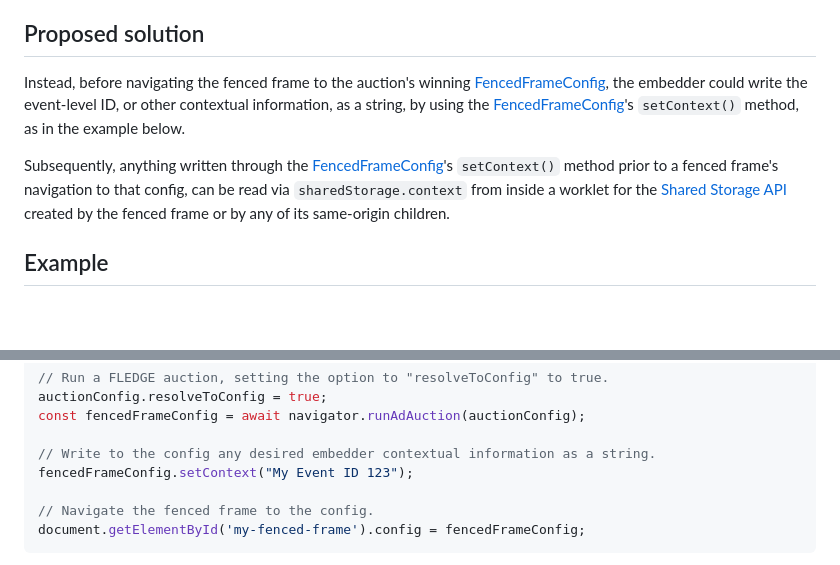
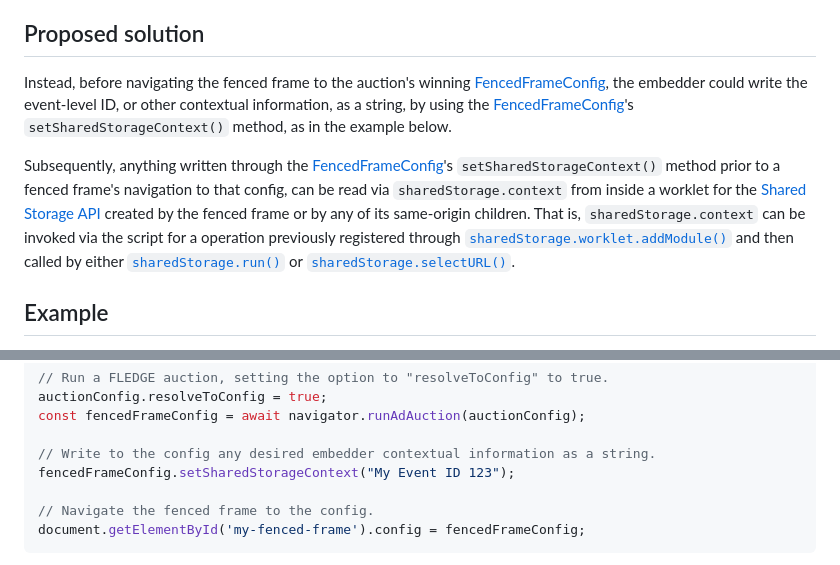
Before and after one commit to WICG/fenced-frame, a Markdown page: explainer/fenced_frame_config_context.md, 2 parts joined by grey strips. GitHub-like rendering; blank space fills up the shorter version.

```diff
--- a/explainer/fenced_frame_config_context.md
+++ b/explainer/fenced_frame_config_context.md
@@ -8,9 +8,9 @@ In a scenario where the input URLs for the fenced frame are required to be k-ano
 
 ## Proposed solution
 
-Instead, before navigating the fenced frame to the auction's winning [FencedFrameConfig](https://github.com/WICG/fenced-frame/blob/master/explainer/fenced_frame_config.md), the embedder could write the event-level ID, or other contextual information, as a string, by using the [FencedFrameConfig](https://github.com/WICG/fenced-frame/blob/master/explainer/fenced_frame_config.md)'s `setContext()` method, as in the example below.
+Instead, before navigating the fenced frame to the auction's winning [FencedFrameConfig](https://github.com/WICG/fenced-frame/blob/master/explainer/fenced_frame_config.md), the embedder could write the event-level ID, or other contextual information, as a string, by using the [FencedFrameConfig](https://github.com/WICG/fenced-frame/blob/master/explainer/fenced_frame_config.md)'s `setSharedStorageContext()` method, as in the example below.
 
-Subsequently, anything written through the [FencedFrameConfig](https://github.com/WICG/fenced-frame/blob/master/explainer/fenced_frame_config.md)'s `setContext()` method prior to a fenced frame's navigation to that config, can be read via `sharedStorage.context` from inside a worklet for the [Shared Storage API](https://github.com/WICG/shared-storage) created by the fenced frame or by any of its same-origin children.
+Subsequently, anything written through the [FencedFrameConfig](https://github.com/WICG/fenced-frame/blob/master/explainer/fenced_frame_config.md)'s `setSharedStorageContext()` method prior to a fenced frame's navigation to that config, can be read via `sharedStorage.context` from inside a worklet for the [Shared Storage API](https://github.com/WICG/shared-storage) created by the fenced frame or by any of its same-origin children. That is, `sharedStorage.context` can be invoked via the script for a operation previously registered through [`sharedStorage.worklet.addModule()`](https://github.com/WICG/shared-storage/tree/main#outside-the-worklet) and then called by either [`sharedStorage.run()`](https://github.com/WICG/shared-storage/tree/main#outside-the-worklet) or [`sharedStorage.selectURL()`](https://github.com/WICG/shared-storage/tree/main#outside-the-worklet).
 
 ## Example
 
@@ -27,7 +27,7 @@ auctionConfig.resolveToConfig = true;
 const fencedFrameConfig = await navigator.runAdAuction(auctionConfig);
 
 // Write to the config any desired embedder contextual information as a string.
-fencedFrameConfig.setContext("My Event ID 123");
+fencedFrameConfig.setSharedStorageContext("My Event ID 123");
 
 // Navigate the fenced frame to the config.
 document.getElementById('my-fenced-frame').config = fencedFrameConfig;
```
